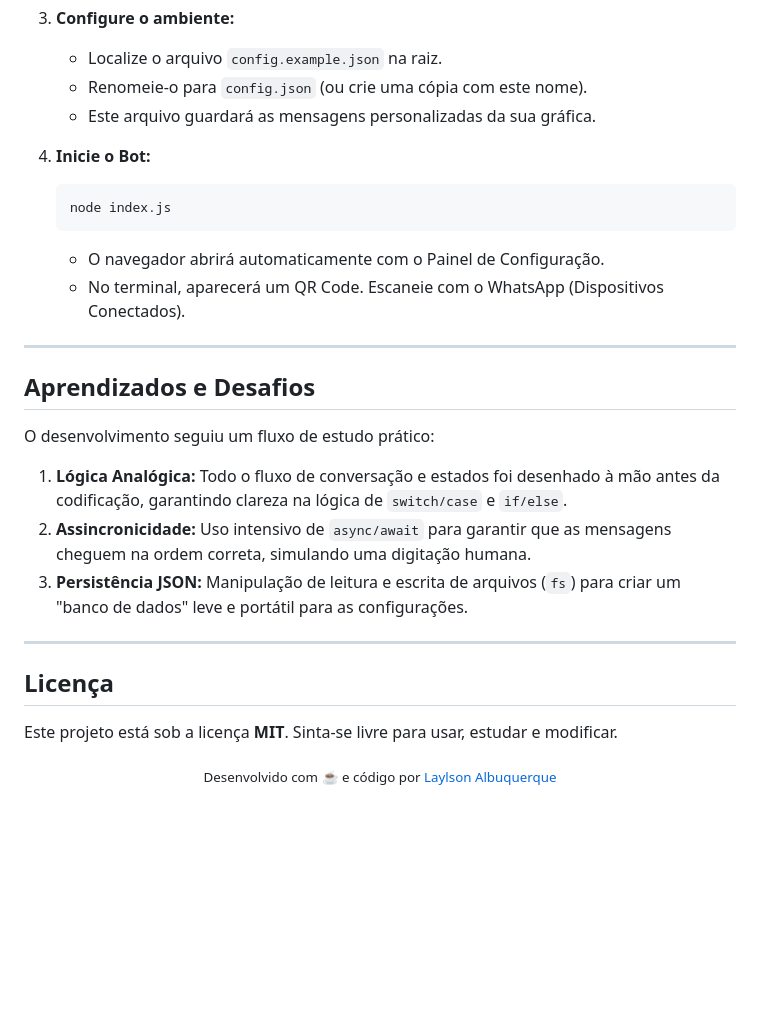
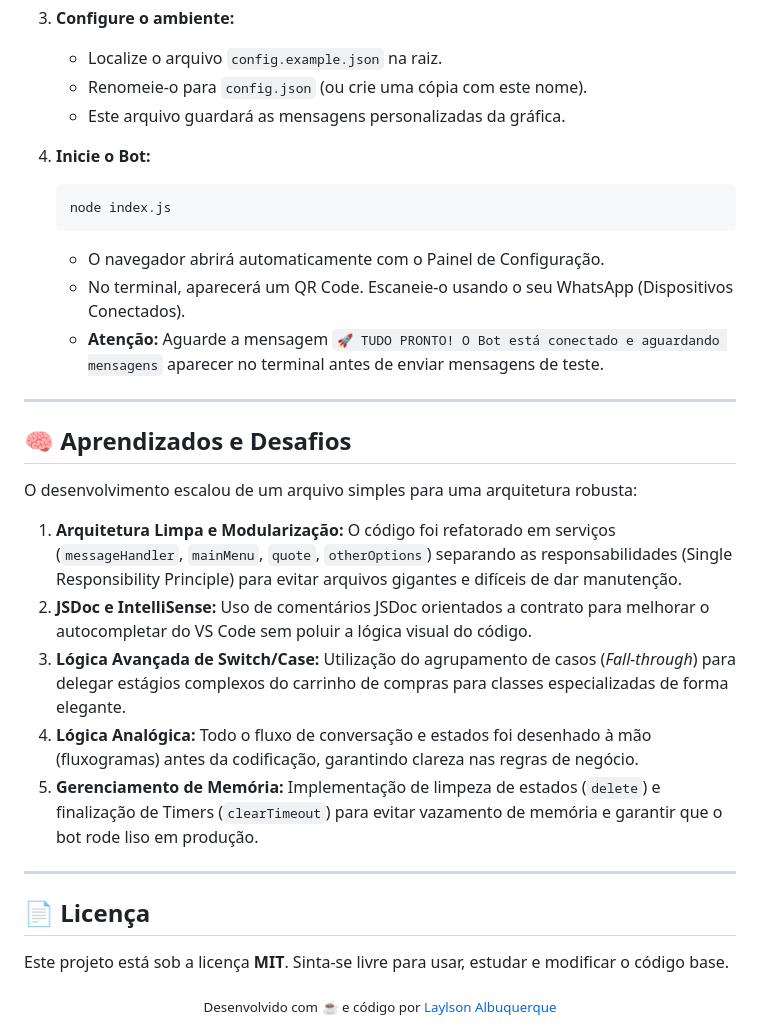
Before and after one commit to LaylsondeAlbuquerque/BotWhats, a Markdown page: README.md, the part around one of its changes. Rendered like a GitHub page; folded sections open; blank space fills up the shorter version.

````diff
--- a/README.md
+++ b/README.md
@@ -78,32 +84,35 @@ Este projeto foi desenhado para ser seguro. Dados sensíveis (como a sessão do
 3.  **Configure o ambiente:**
     * Localize o arquivo `config.example.json` na raiz.
     * Renomeie-o para `config.json` (ou crie uma cópia com este nome).
-    * Este arquivo guardará as mensagens personalizadas da sua gráfica.
+    * Este arquivo guardará as mensagens personalizadas da gráfica.
 
 4.  **Inicie o Bot:**
     ```bash
     node index.js
     ```
     * O navegador abrirá automaticamente com o Painel de Configuração.
-    * No terminal, aparecerá um QR Code. Escaneie com o WhatsApp (Dispositivos Conectados).
+    * No terminal, aparecerá um QR Code. Escaneie-o usando o seu WhatsApp (Dispositivos Conectados).
+    * **Atenção:** Aguarde a mensagem `🚀 TUDO PRONTO! O Bot está conectado e aguardando mensagens` aparecer no terminal antes de enviar mensagens de teste.
 
 </details>
 
 ---
 
-## Aprendizados e Desafios
+## 🧠 Aprendizados e Desafios
 
-O desenvolvimento seguiu um fluxo de estudo prático:
+O desenvolvimento escalou de um arquivo simples para uma arquitetura robusta:
 
-1.  **Lógica Analógica:** Todo o fluxo de conversação e estados foi desenhado à mão antes da codificação, garantindo clareza na lógica de `switch/case` e `if/else`.
-2.  **Assincronicidade:** Uso intensivo de `async/await` para garantir que as mensagens cheguem na ordem correta, simulando uma digitação humana.
-3.  **Persistência JSON:** Manipulação de leitura e escrita de arquivos (`fs`) para criar um "banco de dados" leve e portátil para as configurações.
+1.  **Arquitetura Limpa e Modularização:** O código foi refatorado em serviços (`messageHandler`, `mainMenu`, `quote`, `otherOptions`) separando as responsabilidades (Single Responsibility Principle) para evitar arquivos gigantes e difíceis de dar manutenção.
+2.  **JSDoc e IntelliSense:** Uso de comentários JSDoc orientados a contrato para melhorar o autocompletar do VS Code sem poluir a lógica visual do código.
+3.  **Lógica Avançada de Switch/Case:** Utilização do agrupamento de casos (*Fall-through*) para delegar estágios complexos do carrinho de compras para classes especializadas de forma elegante.
+4.  **Lógica Analógica:** Todo o fluxo de conversação e estados foi desenhado à mão (fluxogramas) antes da codificação, garantindo clareza nas regras de negócio.
+5.  **Gerenciamento de Memória:** Implementação de limpeza de estados (`delete`) e finalização de Timers (`clearTimeout`) para evitar vazamento de memória e garantir que o bot rode liso em produção.
 
 ---
 
-## Licença
+## 📄 Licença
 
-Este projeto está sob a licença **MIT**. Sinta-se livre para usar, estudar e modificar.
+Este projeto está sob a licença **MIT**. Sinta-se livre para usar, estudar e modificar o código base.
 
 <div align="center">
   <sub>Desenvolvido com ☕ e código por <a href="https://www.linkedin.com/in/laylson-albuquerque/">Laylson Albuquerque</a></sub>
````
Also changed, not shown: other parts of README.md (+24 -18 lines).
